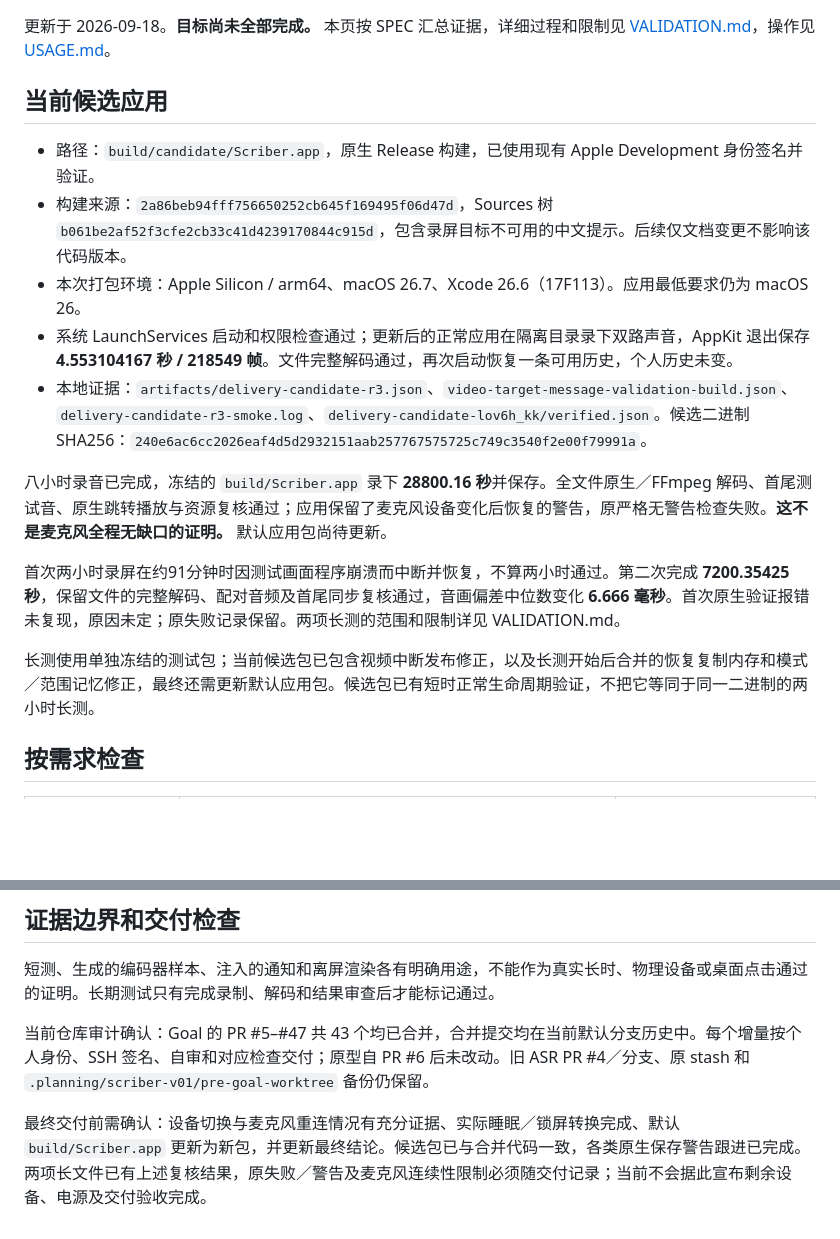
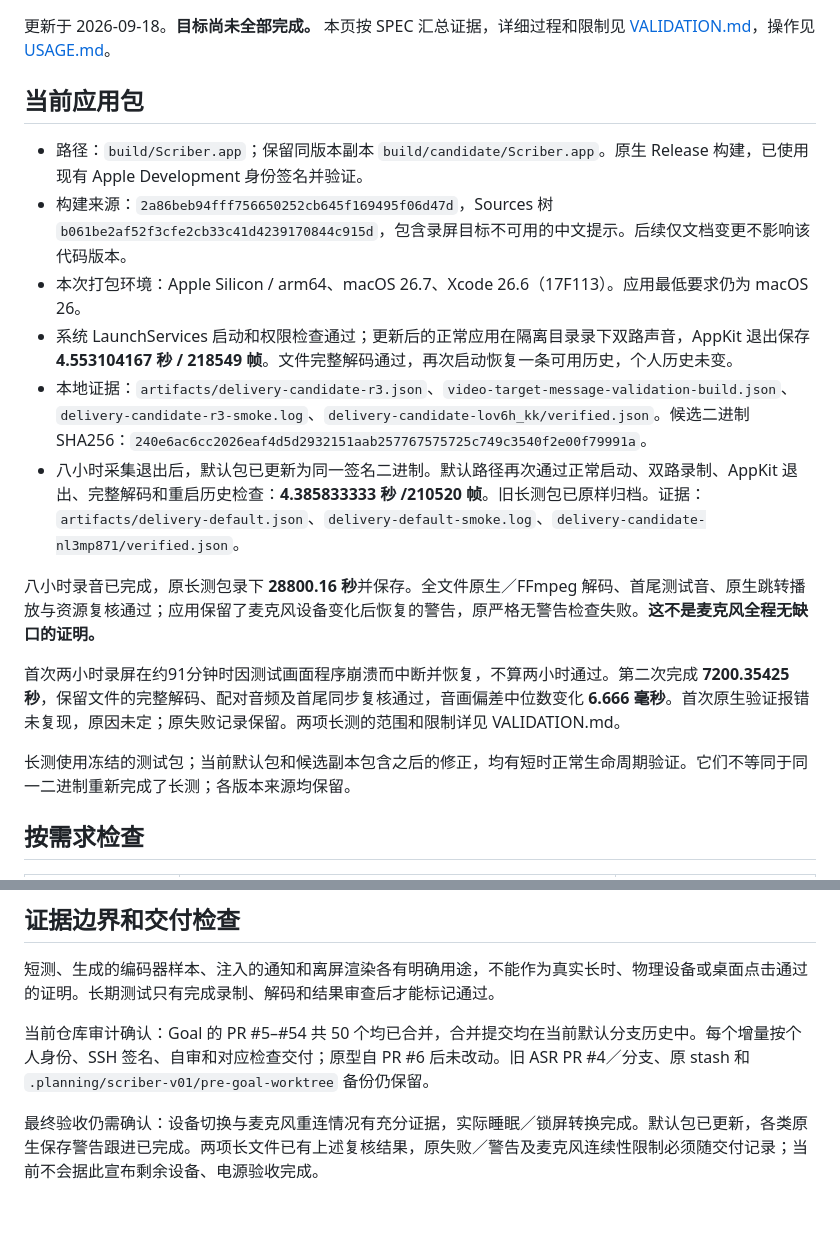
Before and after one commit to luyao618/dayscribe, a Markdown page: docs/ACCEPTANCE.md, 2 parts joined by grey strips. Drawn GitHub-style; blank space fills up the shorter version.

Commit message:
docs: record verified default app delivery after endurance capture (#55)
Identify the current default signed app, preserve the original capture bundle archive and record default-path lifecycle verification. Keep hardware and power acceptance explicitly outstanding.

```diff
--- a/docs/ACCEPTANCE.md
+++ b/docs/ACCEPTANCE.md
@@ -2,19 +2,20 @@
 
 更新于 2026-09-18。**目标尚未全部完成。** 本页按 SPEC 汇总证据，详细过程和限制见 [VALIDATION.md](VALIDATION.md)，操作见 [USAGE.md](USAGE.md)。
 
-## 当前候选应用
+## 当前应用包
 
-- 路径：`build/candidate/Scriber.app`，原生 Release 构建，已使用现有 Apple Development 身份签名并验证。
+- 路径：`build/Scriber.app`；保留同版本副本 `build/candidate/Scriber.app`。原生 Release 构建，已使用现有 Apple Development 身份签名并验证。
 - 构建来源：`2a86beb94fff756650252cb645f169495f06d47d`，Sources 树 `b061be2af52f3cfe2cb33c41d4239170844c915d`，包含录屏目标不可用的中文提示。后续仅文档变更不影响该代码版本。
 - 本次打包环境：Apple Silicon / arm64、macOS 26.7、Xcode 26.6（17F113）。应用最低要求仍为 macOS 26。
 - 系统 LaunchServices 启动和权限检查通过；更新后的正常应用在隔离目录录下双路声音，AppKit 退出保存 **4.553104167 秒 / 218549 帧**。文件完整解码通过，再次启动恢复一条可用历史，个人历史未变。
 - 本地证据：`artifacts/delivery-candidate-r3.json`、`video-target-message-validation-build.json`、`delivery-candidate-r3-smoke.log`、`delivery-candidate-lov6h_kk/verified.json`。候选二进制 SHA256：`240e6ac6cc2026eaf4d5d2932151aab257767575725c749c3540f2e00f79991a`。
+- 八小时采集退出后，默认包已更新为同一签名二进制。默认路径再次通过正常启动、双路录制、AppKit 退出、完整解码和重启历史检查：**4.385833333 秒 /210520 帧**。旧长测包已原样归档。证据：`artifacts/delivery-default.json`、`delivery-default-smoke.log`、`delivery-candidate-nl3mp871/verified.json`。
 
-八小时录音已完成，冻结的 `build/Scriber.app` 录下 **28800.16 秒**并保存。全文件原生／FFmpeg 解码、首尾测试音、原生跳转播放与资源复核通过；应用保留了麦克风设备变化后恢复的警告，原严格无警告检查失败。**这不是麦克风全程无缺口的证明。** 默认应用包尚待更新。
+八小时录音已完成，原长测包录下 **28800.16 秒**并保存。全文件原生／FFmpeg 解码、首尾测试音、原生跳转播放与资源复核通过；应用保留了麦克风设备变化后恢复的警告，原严格无警告检查失败。**这不是麦克风全程无缺口的证明。**
 
 首次两小时录屏在约91分钟时因测试画面程序崩溃而中断并恢复，不算两小时通过。第二次完成 **7200.35425 秒**，保留文件的完整解码、配对音频及首尾同步复核通过，音画偏差中位数变化 **6.666 毫秒**。首次原生验证报错未复现，原因未定；原失败记录保留。两项长测的范围和限制详见 VALIDATION.md。
 
-长测使用单独冻结的测试包；当前候选包已包含视频中断发布修正，以及长测开始后合并的恢复复制内存和模式／范围记忆修正，最终还需更新默认应用包。候选包已有短时正常生命周期验证，不把它等同于同一二进制的两小时长测。
+长测使用冻结的测试包；当前默认包和候选副本包含之后的修正，均有短时正常生命周期验证。它们不等同于同一二进制重新完成了长测；各版本来源均保留。
 
 ## 按需求检查
 
@@ -43,6 +44,6 @@
 
 短测、生成的编码器样本、注入的通知和离屏渲染各有明确用途，不能作为真实长时、物理设备或桌面点击通过的证明。长期测试只有完成录制、解码和结果审查后才能标记通过。
 
-当前仓库审计确认：Goal 的 PR #5–#47 共 43 个均已合并，合并提交均在当前默认分支历史中。每个增量按个人身份、SSH 签名、自审和对应检查交付；原型自 PR #6 后未改动。旧 ASR PR #4／分支、原 stash 和 `.planning/scriber-v01/pre-goal-worktree` 备份仍保留。
+当前仓库审计确认：Goal 的 PR #5–#54 共 50 个均已合并，合并提交均在当前默认分支历史中。每个增量按个人身份、SSH 签名、自审和对应检查交付；原型自 PR #6 后未改动。旧 ASR PR #4／分支、原 stash 和 `.planning/scriber-v01/pre-goal-worktree` 备份仍保留。
 
-最终交付前需确认：设备切换与麦克风重连情况有充分证据、实际睡眠／锁屏转换完成、默认 `build/Scriber.app` 更新为新包，并更新最终结论。候选包已与合并代码一致，各类原生保存警告跟进已完成。两项长文件已有上述复核结果，原失败／警告及麦克风连续性限制必须随交付记录；当前不会据此宣布剩余设备、电源及交付验收完成。
+最终验收仍需确认：设备切换与麦克风重连情况有充分证据，实际睡眠／锁屏转换完成。默认包已更新，各类原生保存警告跟进已完成。两项长文件已有上述复核结果，原失败／警告及麦克风连续性限制必须随交付记录；当前不会据此宣布剩余设备、电源验收完成。
```
Also changed, not shown: docs/VALIDATION.md (+7 -1 lines).
